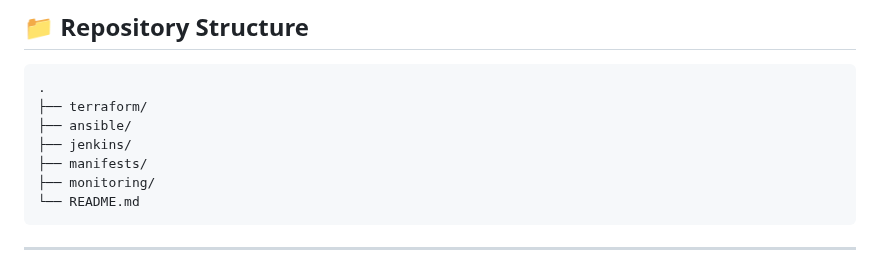
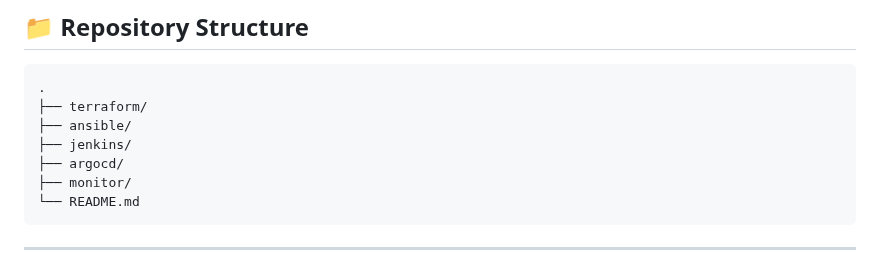
Before and after one commit to Orabi20/CloudDevOpsProject, a Markdown page: README.md, the part around the change. GitHub-like rendering.

````diff
--- a/README.md
+++ b/README.md
@@ -16,8 +16,8 @@ This project demonstrates a complete DevOps pipeline using **Terraform**, **Jenk
 ├── terraform/
 ├── ansible/
 ├── jenkins/
-├── manifests/
-├── monitoring/
+├── argocd/
+├── monitor/
 └── README.md
 ```
 ---
````
